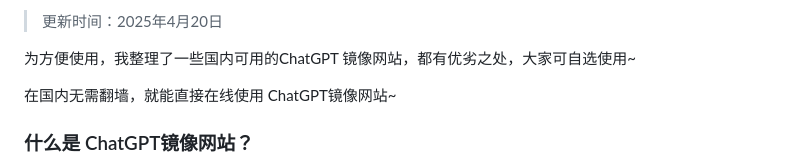
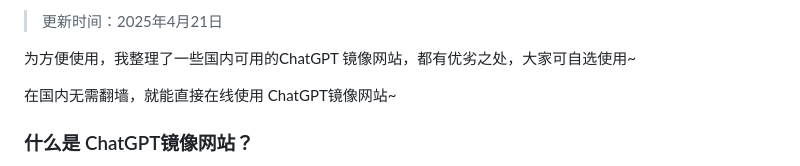
Before and after one commit to vbosoxo/chatgpt-website-zhongwen, a Markdown page: README.md, the part around one of its changes. Drawn GitHub-style.

```diff
--- a/README.md
+++ b/README.md
@@ -2,5 +2,5 @@
 
-> 更新时间：2025年4月20日
+> 更新时间：2025年4月21日
 
 为方便使用，我整理了一些国内可用的ChatGPT 镜像网站，都有优劣之处，大家可自选使用~
 
```
Also changed, not shown: other parts of README.md (+1 -1 lines).
